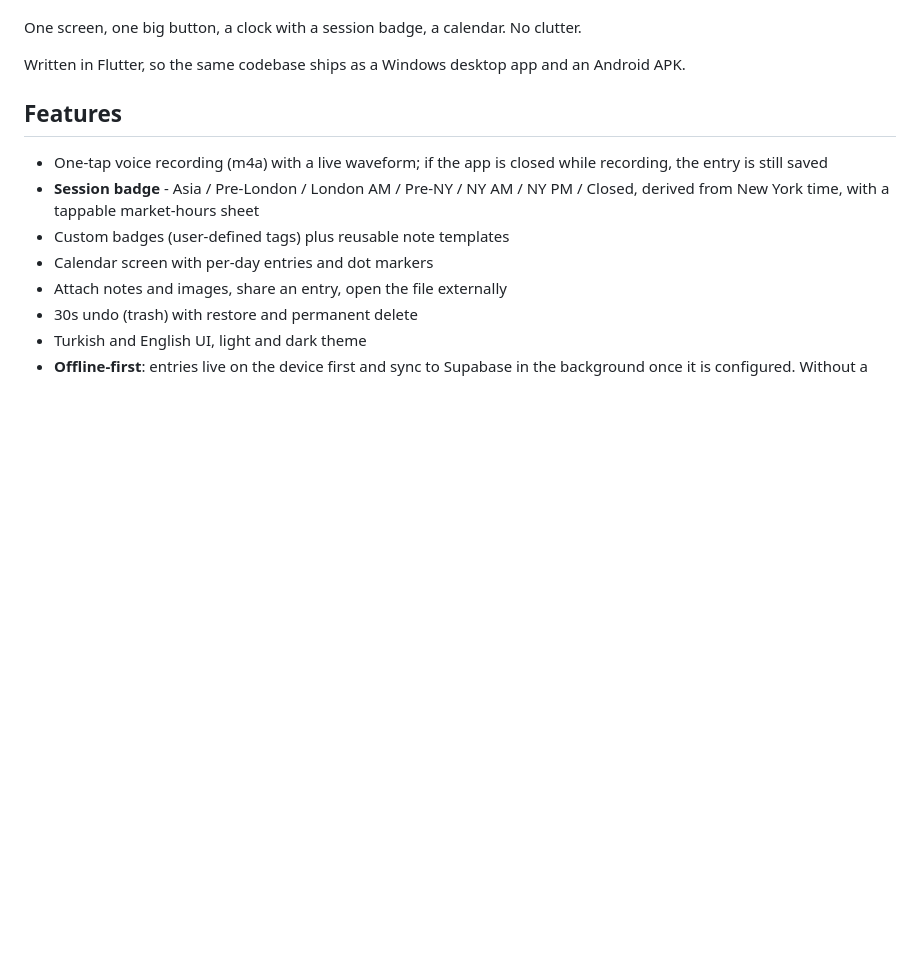
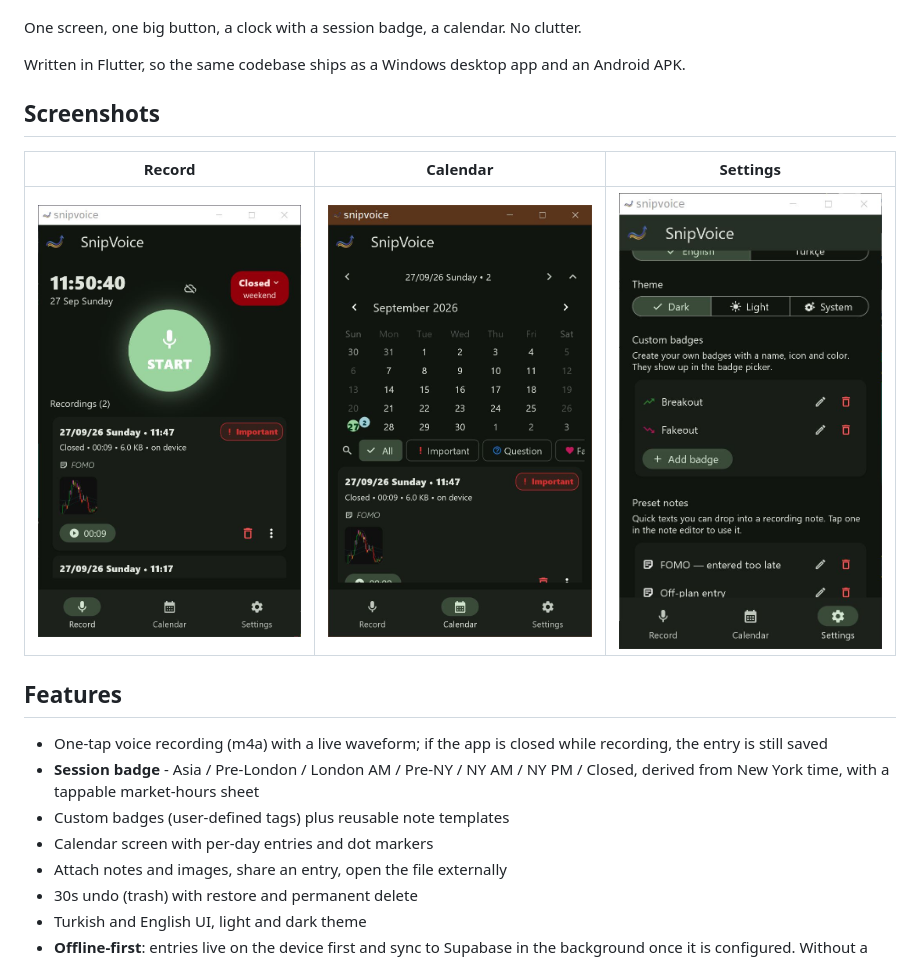
Before and after one commit to snipdev/snipvoice, a Markdown page: README.md, the part around the change. Rendered like a GitHub page; pictures changed too: docs/screenshots/sv1.JPG (added), docs/screenshots/sv2.JPG (added), docs/screenshots/sv3.JPG (added); blank space fills up the shorter version.

Commit message:
docs: add screenshots of the three tabs to the README

```diff
--- a/README.md
+++ b/README.md
@@ -31,6 +31,12 @@ One screen, one big button, a clock with a session badge, a calendar. No clutter
 
 Written in Flutter, so the same codebase ships as a Windows desktop app and an
 Android APK.
+
+## Screenshots
+
+| Record | Calendar | Settings |
+| --- | --- | --- |
+| <img src="docs/screenshots/sv1.JPG" width="270" alt="Record tab: the big record button, the session badge and today's entries"> | <img src="docs/screenshots/sv2.JPG" width="270" alt="Calendar tab: the month view with a dot on every day that has entries"> | <img src="docs/screenshots/sv3.JPG" width="270" alt="Settings tab: language, theme, badges, note presets and storage usage"> |
 
 ## Features
 
```
